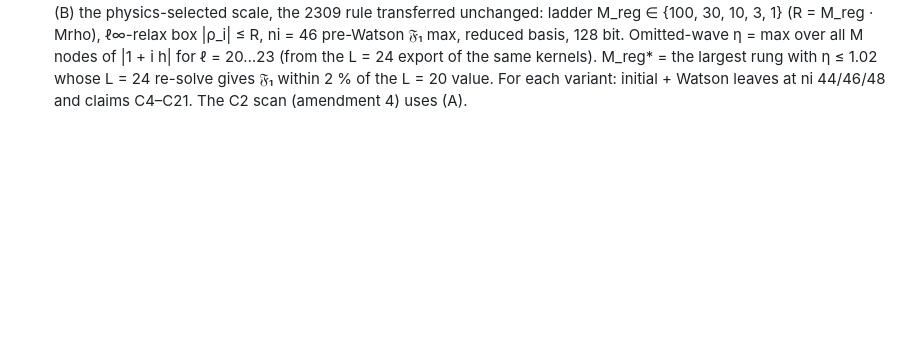
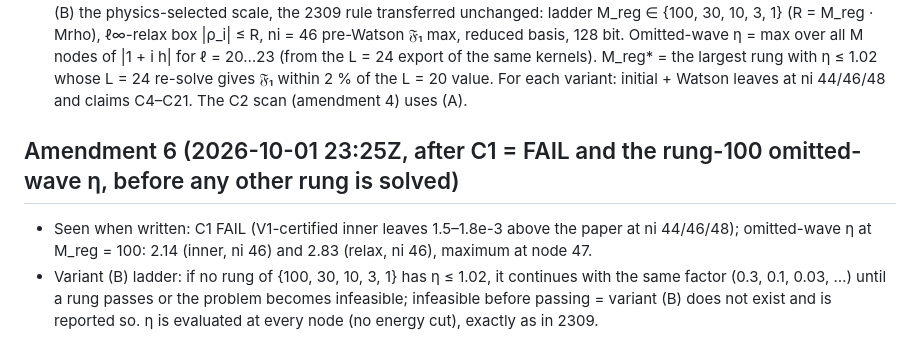
Before and after one commit to StephenQSstarThomas/s-matrix-bootstrap, a Markdown page: docs/gtb2403/PREREGISTRATION.md, the part around the change. Drawn GitHub-style; blank space fills up the shorter version.

Commit message:
PREREGISTRATION amendment 6: variant-B ladder continues by the same factor until eta <= 1.02 or infeasibility

```diff
--- a/docs/gtb2403/PREREGISTRATION.md
+++ b/docs/gtb2403/PREREGISTRATION.md
@@ -112,3 +112,10 @@ visible; their feasible-side objective was ≈ 1e-3 above the paper's C1 values.
       η = max over all M nodes of |1 + i h| for ℓ = 20…23 (from the L = 24 export of the same kernels).
       M_reg* = the largest rung with η ≤ 1.02 whose L = 24 re-solve gives 𝔉₁ within 2 % of the L = 20 value.
   For each variant: initial + Watson leaves at ni 44/46/48 and claims C4–C21. The C2 scan (amendment 4) uses (A).
+
+## Amendment 6 (2026-10-01 23:25Z, after C1 = FAIL and the rung-100 omitted-wave η, before any other rung is solved)
+- Seen when written: C1 FAIL (V1-certified inner leaves 1.5–1.8e-3 above the paper at ni 44/46/48); omitted-wave η at
+  M_reg = 100: 2.14 (inner, ni 46) and 2.83 (relax, ni 46), maximum at node 47.
+- Variant (B) ladder: if no rung of {100, 30, 10, 3, 1} has η ≤ 1.02, it continues with the same factor
+  (0.3, 0.1, 0.03, …) until a rung passes or the problem becomes infeasible; infeasible before passing = variant (B)
+  does not exist and is reported so. η is evaluated at every node (no energy cut), exactly as in 2309.
```
